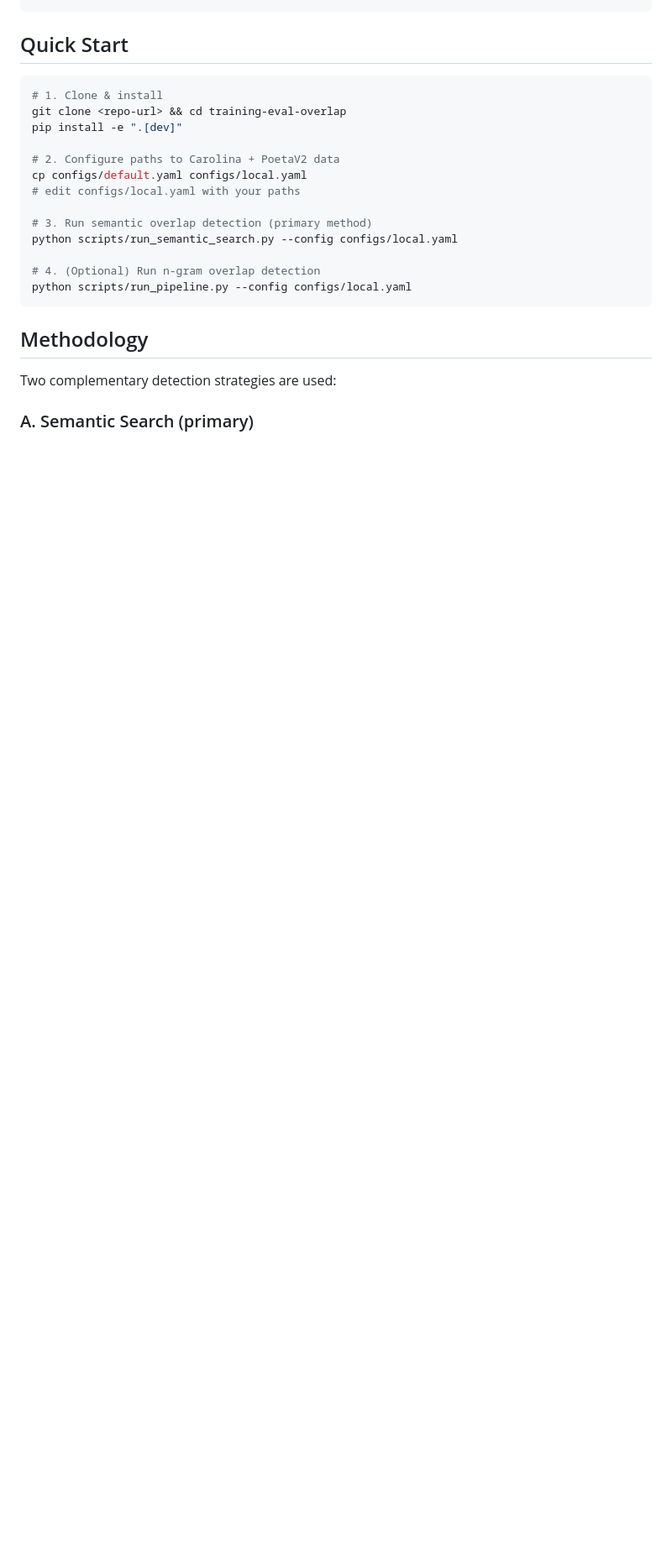
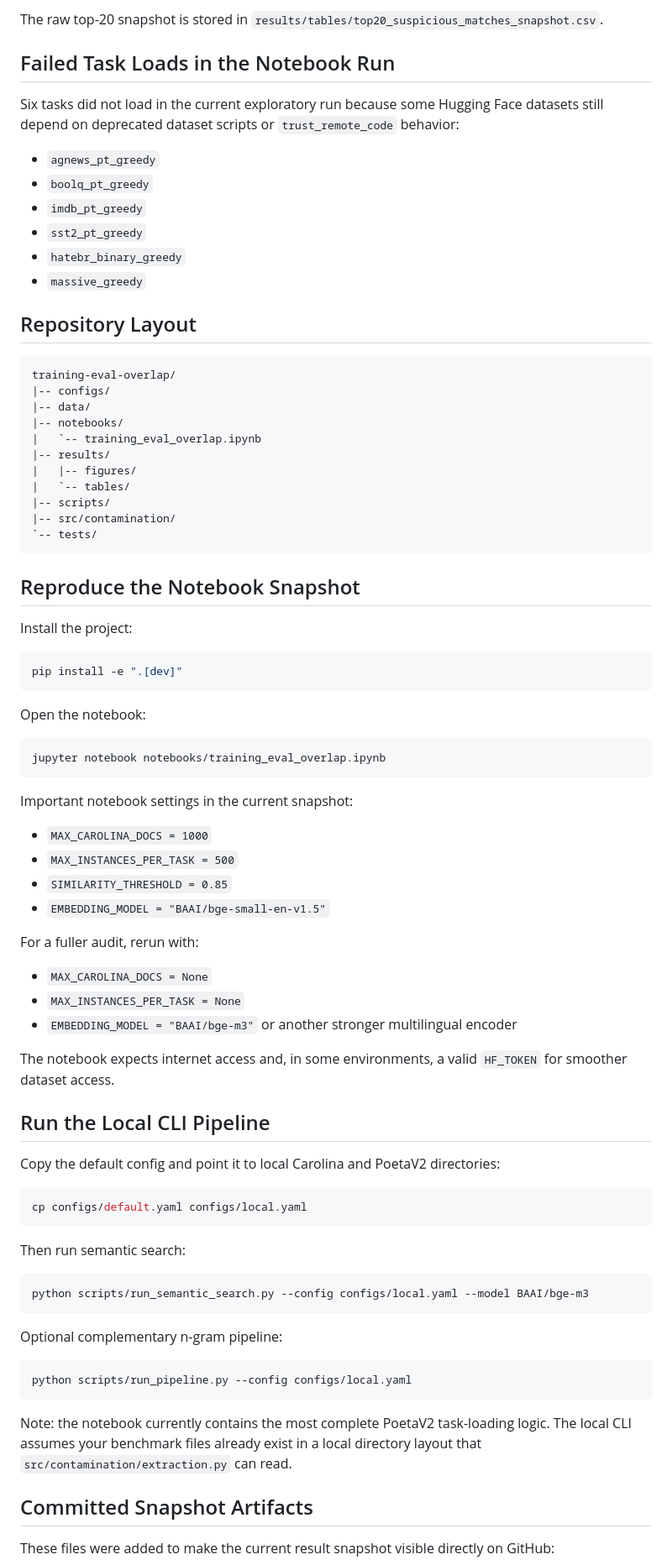
Before and after one commit to GustavoHochgraf/training-eval-overlap, a Markdown page: README.md, the part around one of its changes. Shown at 84% size. Rendered like a GitHub page; blank space fills up the shorter version.

````diff
--- a/README.md
+++ b/README.md
@@ -31,26 +79,84 @@ Large language models trained on web-scale corpora risk *data contamination*: ev
+The raw top-20 snapshot is stored in `results/tables/top20_suspicious_matches_snapshot.csv`.
+
+## Failed Task Loads in the Notebook Run
+
+Six tasks did not load in the current exploratory run because some Hugging Face datasets still depend on deprecated dataset scripts or `trust_remote_code` behavior:
+
+- `agnews_pt_greedy`
+- `boolq_pt_greedy`
+- `imdb_pt_greedy`
+- `sst2_pt_greedy`
+- `hatebr_binary_greedy`
+- `massive_greedy`
+
+## Repository Layout
+
+```text
+training-eval-overlap/
+|-- configs/
+|-- data/
+|-- notebooks/
+|   `-- training_eval_overlap.ipynb
+|-- results/
+|   |-- figures/
+|   `-- tables/
+|-- scripts/
+|-- src/contamination/
+`-- tests/
 ```
 
-## Quick Start
+## Reproduce the Notebook Snapshot
+
+Install the project:
 
 ```bash
-# 1. Clone & install
-git clone <repo-url> && cd training-eval-overlap
 pip install -e ".[dev]"
+```
 
-# 2. Configure paths to Carolina + PoetaV2 data
+Open the notebook:
+
+```bash
+jupyter notebook notebooks/training_eval_overlap.ipynb
+```
+
+Important notebook settings in the current snapshot:
+
+- `MAX_CAROLINA_DOCS = 1000`
+- `MAX_INSTANCES_PER_TASK = 500`
+- `SIMILARITY_THRESHOLD = 0.85`
+- `EMBEDDING_MODEL = "BAAI/bge-small-en-v1.5"`
+
+For a fuller audit, rerun with:
+
+- `MAX_CAROLINA_DOCS = None`
+- `MAX_INSTANCES_PER_TASK = None`
+- `EMBEDDING_MODEL = "BAAI/bge-m3"` or another stronger multilingual encoder
+
+The notebook expects internet access and, in some environments, a valid `HF_TOKEN` for smoother dataset access.
+
+## Run the Local CLI Pipeline
+
+Copy the default config and point it to local Carolina and PoetaV2 directories:
+
+```bash
 cp configs/default.yaml configs/local.yaml
-# edit configs/local.yaml with your paths
+```
 
-# 3. Run semantic overlap detection (primary method)
-python scripts/run_semantic_search.py --config configs/local.yaml
+Then run semantic search:
 
-# 4. (Optional) Run n-gram overlap detection
+```bash
+python scripts/run_semantic_search.py --config configs/local.yaml --model BAAI/bge-m3
+```
+
+Optional complementary n-gram pipeline:
+
+```bash
 python scripts/run_pipeline.py --config configs/local.yaml
 ```
 
-## Methodology
+Note: the notebook currently contains the most complete PoetaV2 task-loading logic. The local CLI assumes your benchmark files already exist in a local directory layout that `src/contamination/extraction.py` can read.
 
-Two complementary detection strategies are used:
+## Committed Snapshot Artifacts
 
-### A. Semantic Search (primary)
+These files were added to make the current result snapshot visible directly on GitHub:
 
````
Also changed, not shown: other parts of README.md (+83 -55 lines), results/figures/overlap_distribution_snapshot.png (added), results/figures/overlap_heatmap_snapshot.png (added), 3 other files.
